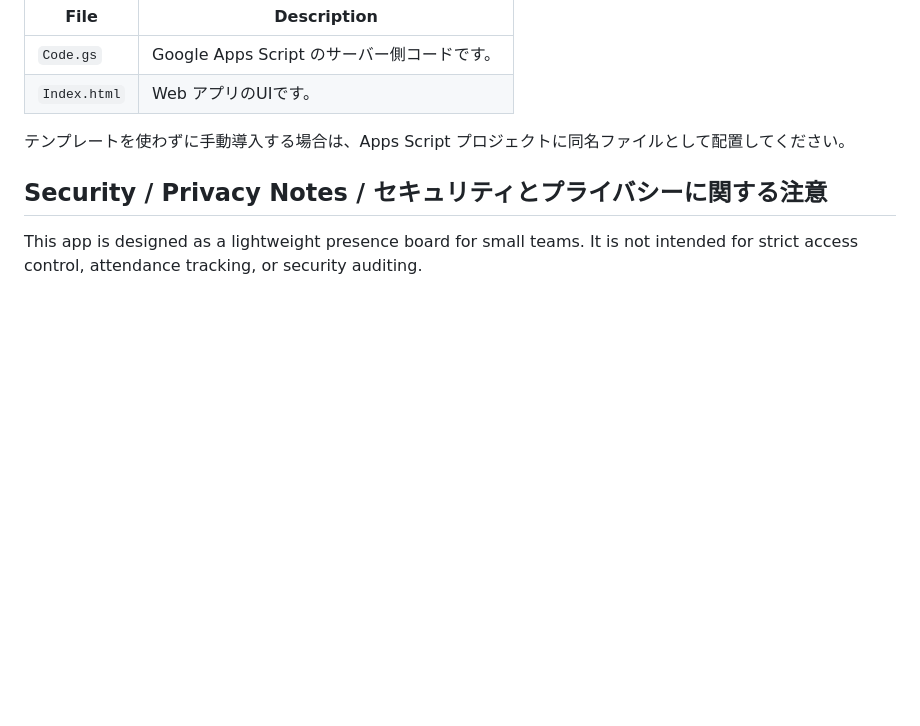
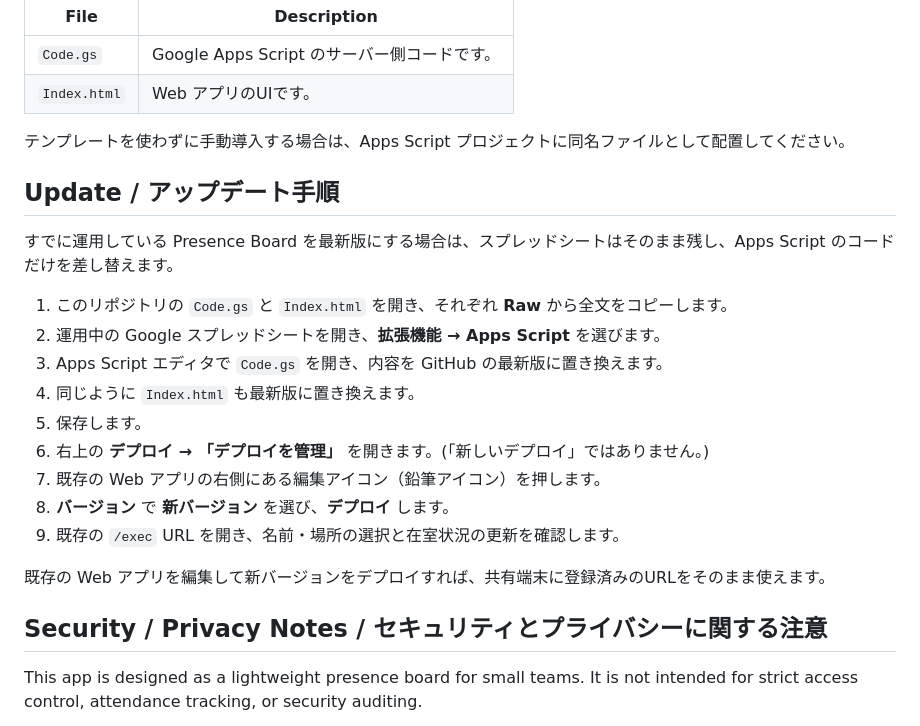
Before and after one commit to icetype/presence-board, a Markdown page: README.md, the part around the change. Rendered like a GitHub page; blank space fills up the shorter version.

```diff
--- a/README.md
+++ b/README.md
@@ -62,6 +62,22 @@ Presence Board is designed for small teams that want a simple shared presence bo
 
 テンプレートを使わずに手動導入する場合は、Apps Script プロジェクトに同名ファイルとして配置してください。
 
+## Update / アップデート手順
+
+すでに運用している Presence Board を最新版にする場合は、スプレッドシートはそのまま残し、Apps Script のコードだけを差し替えます。
+
+1. このリポジトリの `Code.gs` と `Index.html` を開き、それぞれ **Raw** から全文をコピーします。
+2. 運用中の Google スプレッドシートを開き、**拡張機能 → Apps Script** を選びます。
+3. Apps Script エディタで `Code.gs` を開き、内容を GitHub の最新版に置き換えます。
+4. 同じように `Index.html` も最新版に置き換えます。
+5. 保存します。
+6. 右上の **デプロイ → 「デプロイを管理」** を開きます。(「新しいデプロイ」ではありません。)
+7. 既存の Web アプリの右側にある編集アイコン（鉛筆アイコン）を押します。
+8. **バージョン** で **新バージョン** を選び、**デプロイ** します。
+9. 既存の `/exec` URL を開き、名前・場所の選択と在室状況の更新を確認します。
+
+既存の Web アプリを編集して新バージョンをデプロイすれば、共有端末に登録済みのURLをそのまま使えます。
+
 ## Security / Privacy Notes / セキュリティとプライバシーに関する注意
 
 This app is designed as a lightweight presence board for small teams. It is not intended for strict access control, attendance tracking, or security auditing.
```
